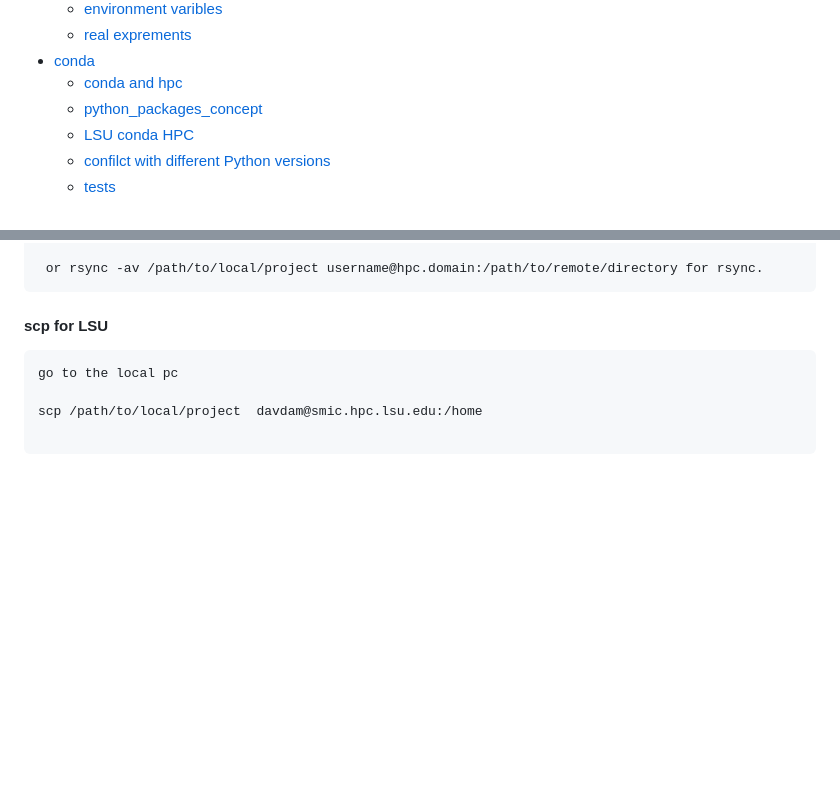
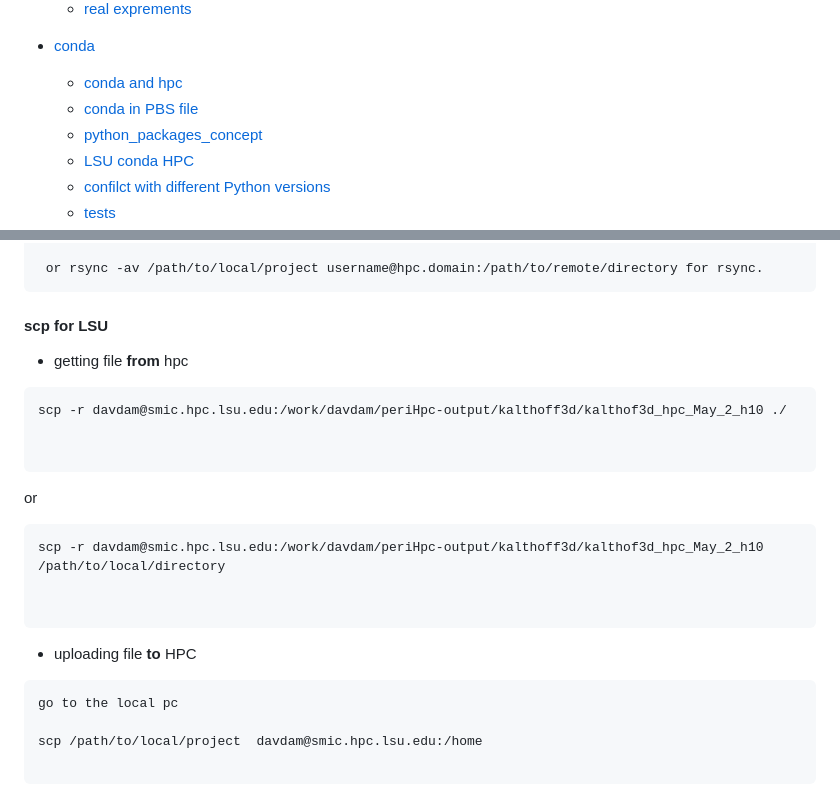
Before and after one commit to DavoodDamircheli/reportSelf, a Markdown page: selfTuroring.md, 2 parts joined by grey strips. GitHub-like rendering; blank space fills up the shorter version.

````diff
--- a/selfTuroring.md
+++ b/selfTuroring.md
@@ -24,6 +24,7 @@ Missing concepts!
   - [real exprements](#real)
 - [conda](#conda)
   - [conda and hpc](#conda-and-hpc)
+  - [conda in PBS file](#pbs)
   - [python_packages_concept](#concept)
   - [LSU conda HPC](#conda-lsu)
   - [confilct with different Python versions](#pythons)
@@ -885,6 +897,23 @@ scp -r /path/to/local/project username@hpc.domain:/path/to/remote/directory for
 
 #### scp for LSU
 
+- getting file **from** hpc
+
+```bash
+scp -r davdam@smic.hpc.lsu.edu:/work/davdam/periHpc-output/kalthoff3d/kalthof3d_hpc_May_2_h10 ./
+
+
+```
+or
+
+```bash
+scp -r davdam@smic.hpc.lsu.edu:/work/davdam/periHpc-output/kalthoff3d/kalthof3d_hpc_May_2_h10  /path/to/local/directory
+
+
+```
+
+
+- uploading file **to** HPC
 ```bash
 go to the local pc
 
````
Also changed, not shown: other parts of selfTuroring.md (+129 -6 lines).
